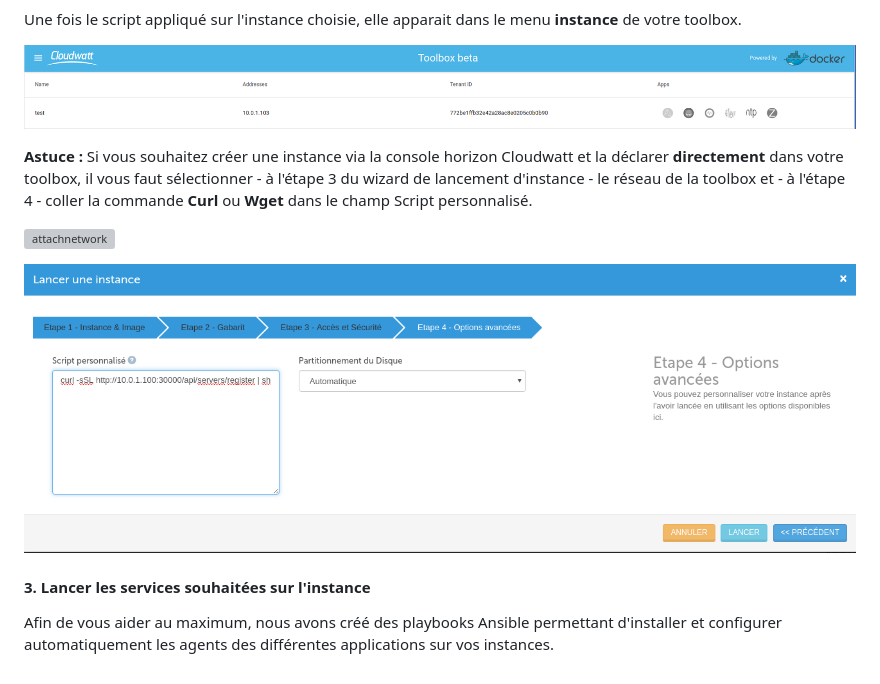
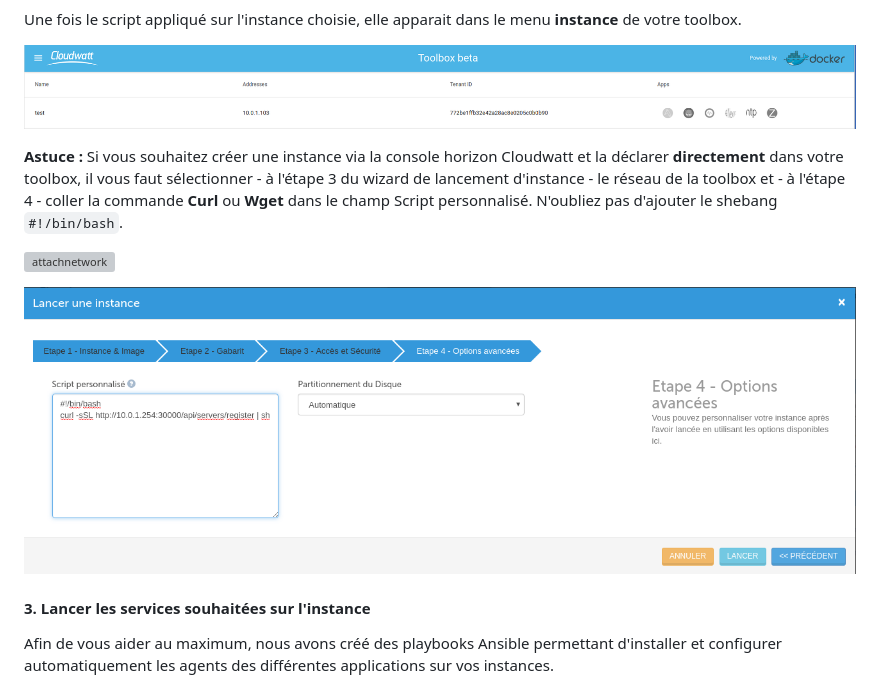
Before and after one commit to juliend88/Docker, a Markdown page: bundle-toolbox/README.md, the part around the change. Rendered like a GitHub page; pictures changed too: bundle-toolbox/img/launchinstance.png; grey boxes are pictures that could not be loaded.

```diff
--- a/bundle-toolbox/README.md
+++ b/bundle-toolbox/README.md
@@ -197,7 +197,7 @@ Une fois le script appliqué sur l'instance choisie, elle apparait dans le menu
 
 ![appdisable](img/appdisable.png)
 
-**Astuce :** Si vous souhaitez créer une instance via la console horizon Cloudwatt et la déclarer **directement** dans votre toolbox, il vous faut sélectionner - à l'étape 3 du wizard de lancement d'instance - le réseau de la toolbox et - à l'étape 4 - coller la commande **Curl** ou **Wget** dans le champ Script personnalisé.
+**Astuce :** Si vous souhaitez créer une instance via la console horizon Cloudwatt et la déclarer **directement** dans votre toolbox, il vous faut sélectionner - à l'étape 3 du wizard de lancement d'instance - le réseau de la toolbox et - à l'étape 4 - coller la commande **Curl** ou **Wget** dans le champ Script personnalisé. N'oubliez pas d'ajouter le shebang `#!/bin/bash`.
 
 ![attachnetwork](img/attachnetwork.png)
 
```
Also changed, not shown: bundle-toolbox/README-EN.md (+1 -1 lines).
